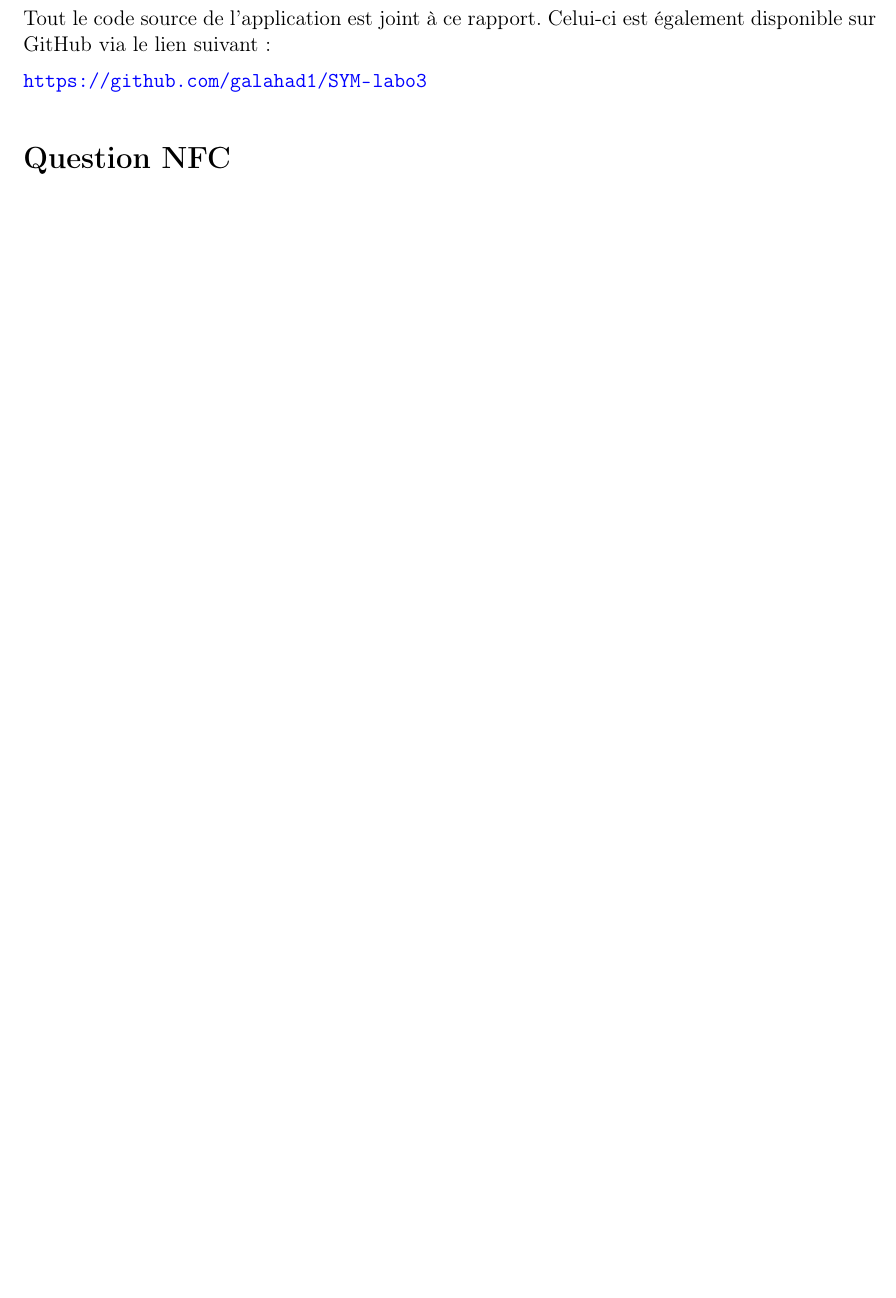
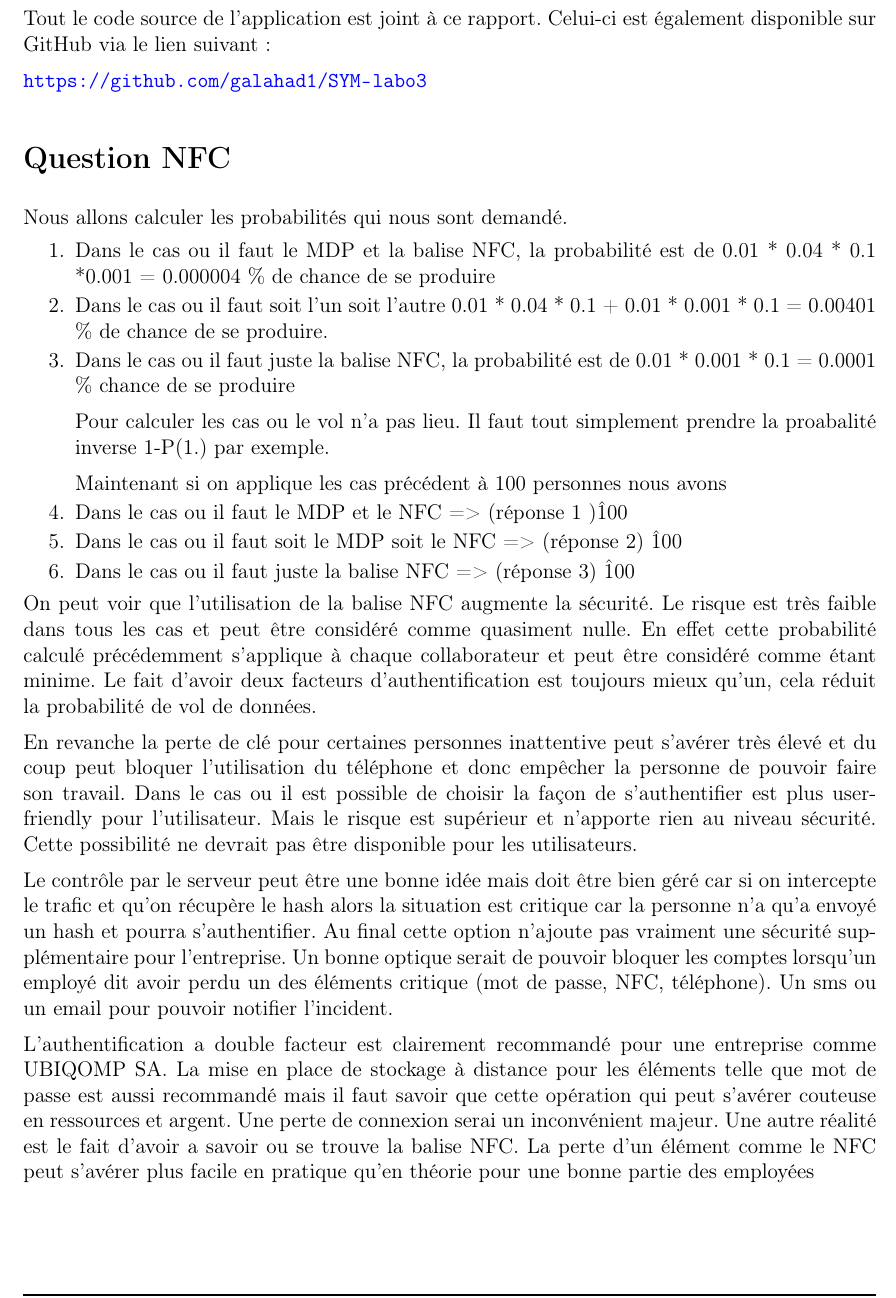
Before and after one commit to galahad1/SYM-labo3, a LaTeX document (rapport/rapport.tex): part of page 2 of 4 before the commit and part of page 2 of 5 after it, cut so that both start at the same text, the shorter picture padded with empty space. Compiled offline with pdfLaTeX.

Commit message:
ajout question nfc

```diff
--- a/rapport/rapport.tex
+++ b/rapport/rapport.tex
@@ -179,6 +179,28 @@ Tout le code source de l'application est joint à ce rapport. Celui-ci est égal
 \url{https://github.com/galahad1/SYM-labo3}
 
 \section*{Question NFC}
+Nous allons calculer les probabilités qui nous sont demandé.
+\begin{enumerate}
+\item Dans le cas ou il faut le MDP et la balise NFC, la probabilité est de 0.01 * 0.04 * 0.1 *0.001 = 0.000004 \% de chance de se produire
+\item Dans le cas ou il faut soit l'un soit l'autre 0.01 * 0.04 * 0.1 + 0.01 * 0.001 * 0.1 = 0.00401 \% de chance de se produire.
+\item Dans le cas ou il faut juste la balise NFC, la probabilité est de 0.01 * 0.001 * 0.1  = 0.0001 \% chance de se produire
+
+Pour calculer les cas ou le vol n'a pas lieu. Il faut tout simplement prendre la proabalité inverse 1-P(1.) par exemple.
+
+Maintenant si on applique les cas précédent à 100 personnes nous avons
+
+\item Dans le cas ou il faut le MDP et le NFC => (réponse 1 )\^100
+\item Dans le cas ou il faut soit le MDP soit le NFC => (réponse 2) \^100
+\item Dans le cas ou il faut juste la balise NFC => (réponse 3) \^100
+\end{enumerate}
+On peut voir que l'utilisation de la balise NFC augmente la sécurité. Le risque est très faible dans tous les cas et peut être considéré comme quasiment nulle. En effet cette probabilité calculé précédemment s'applique à chaque collaborateur et peut être considéré comme étant minime. Le fait d'avoir deux facteurs d'authentification est toujours mieux qu'un, cela réduit la probabilité de vol de données.
+
+En revanche la perte de clé pour certaines personnes inattentive peut s’avérer très élevé et du coup peut bloquer l'utilisation du téléphone et donc empêcher la personne de pouvoir faire son travail. Dans le cas ou il est possible de choisir la façon de s'authentifier est plus user-friendly pour l'utilisateur. Mais le risque est supérieur et n'apporte rien au niveau sécurité. Cette possibilité ne devrait pas être disponible pour les utilisateurs.
+
+Le contrôle par le serveur peut être une bonne idée mais doit être bien géré car si on intercepte le trafic et qu'on récupère le hash alors la situation est critique car la personne n'a qu'a envoyé un hash et pourra s'authentifier. Au final cette option n'ajoute pas vraiment une sécurité supplémentaire pour l'entreprise.
+Un bonne optique serait de pouvoir bloquer les comptes lorsqu'un employé dit avoir perdu un des éléments critique (mot de passe, NFC, téléphone). Un sms ou un email pour pouvoir notifier l'incident.
+
+L'authentification a double facteur est clairement recommandé pour une entreprise comme UBIQOMP SA. La mise en place de stockage à distance pour les éléments telle que mot de passe est aussi recommandé mais il faut savoir que cette opération qui peut s’avérer couteuse en ressources et argent. Une perte de connexion serai un inconvénient majeur. Une autre réalité est le fait d'avoir a savoir ou se trouve la balise NFC. La perte d'un élément comme le NFC peut s’avérer plus facile en pratique qu'en théorie pour une bonne partie des employées
 
 \section*{Question codes barre}
 
```
